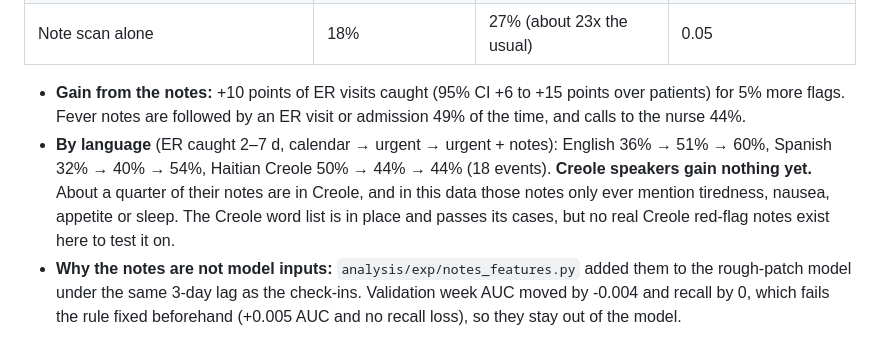
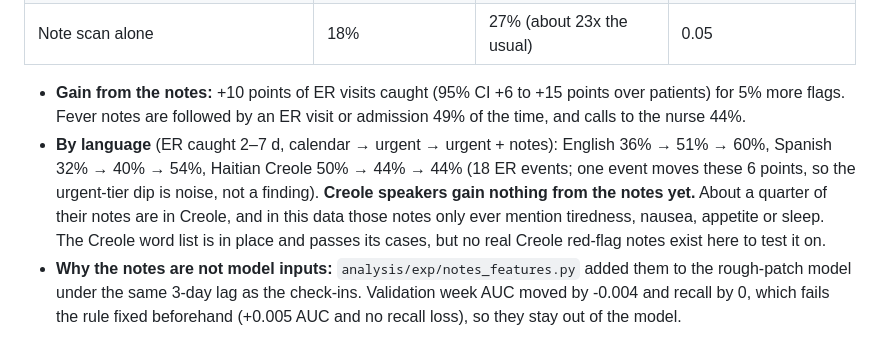
Before and after one commit to zaycruz/c3-rough-patch, a Markdown page: README.md, the part around the change. GitHub-like rendering.

Commit message:
Docs: Creole rows rest on 18 ER events; disclose the 2-event tolerance rows
Co-Authored-By: Claude Opus 5.5 <noreply@anthropic.com>

```diff
--- a/README.md
+++ b/README.md
@@ -104,7 +104,7 @@ A separate model predicts an ER visit or hospital admission in the next 7 days.
 | Note scan alone | 18% | 27% (about 23x the usual) | 0.05 |
 
 - **Gain from the notes:** +10 points of ER visits caught (95% CI +6 to +15 points over patients) for 5% more flags. Fever notes are followed by an ER visit or admission 49% of the time, and calls to the nurse 44%.
-- **By language** (ER caught 2–7 d, calendar → urgent → urgent + notes): English 36% → 51% → 60%, Spanish 32% → 40% → 54%, Haitian Creole 50% → 44% → 44% (18 events). **Creole speakers gain nothing yet.** About a quarter of their notes are in Creole, and in this data those notes only ever mention tiredness, nausea, appetite or sleep. The Creole word list is in place and passes its cases, but no real Creole red-flag notes exist here to test it on.
+- **By language** (ER caught 2–7 d, calendar → urgent → urgent + notes): English 36% → 51% → 60%, Spanish 32% → 40% → 54%, Haitian Creole 50% → 44% → 44% (18 ER events; one event moves these 6 points, so the urgent-tier dip is noise, not a finding). **Creole speakers gain nothing from the notes yet.** About a quarter of their notes are in Creole, and in this data those notes only ever mention tiredness, nausea, appetite or sleep. The Creole word list is in place and passes its cases, but no real Creole red-flag notes exist here to test it on.
 - **Why the notes are not model inputs:** `analysis/exp/notes_features.py` added them to the rough-patch model under the same 3-day lag as the check-ins. Validation week AUC moved by -0.004 and recall by 0, which fails the rule fixed beforehand (+0.005 AUC and no recall loss), so they stay out of the model.
 
 ### Real-data check (fatigue study, 204 people with a Fitbit)
```
Also changed, not shown: REPRODUCE.md (+3 -1 lines).
